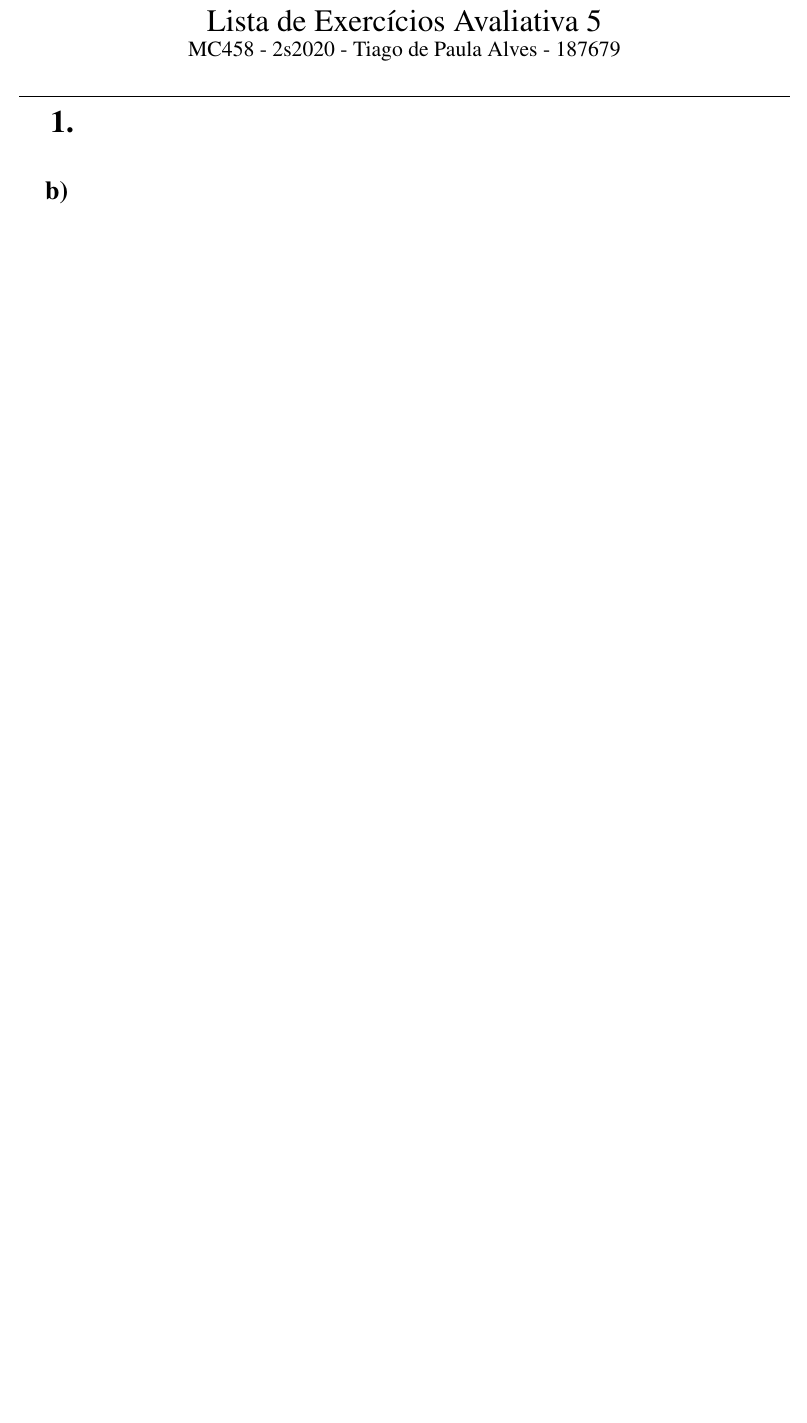
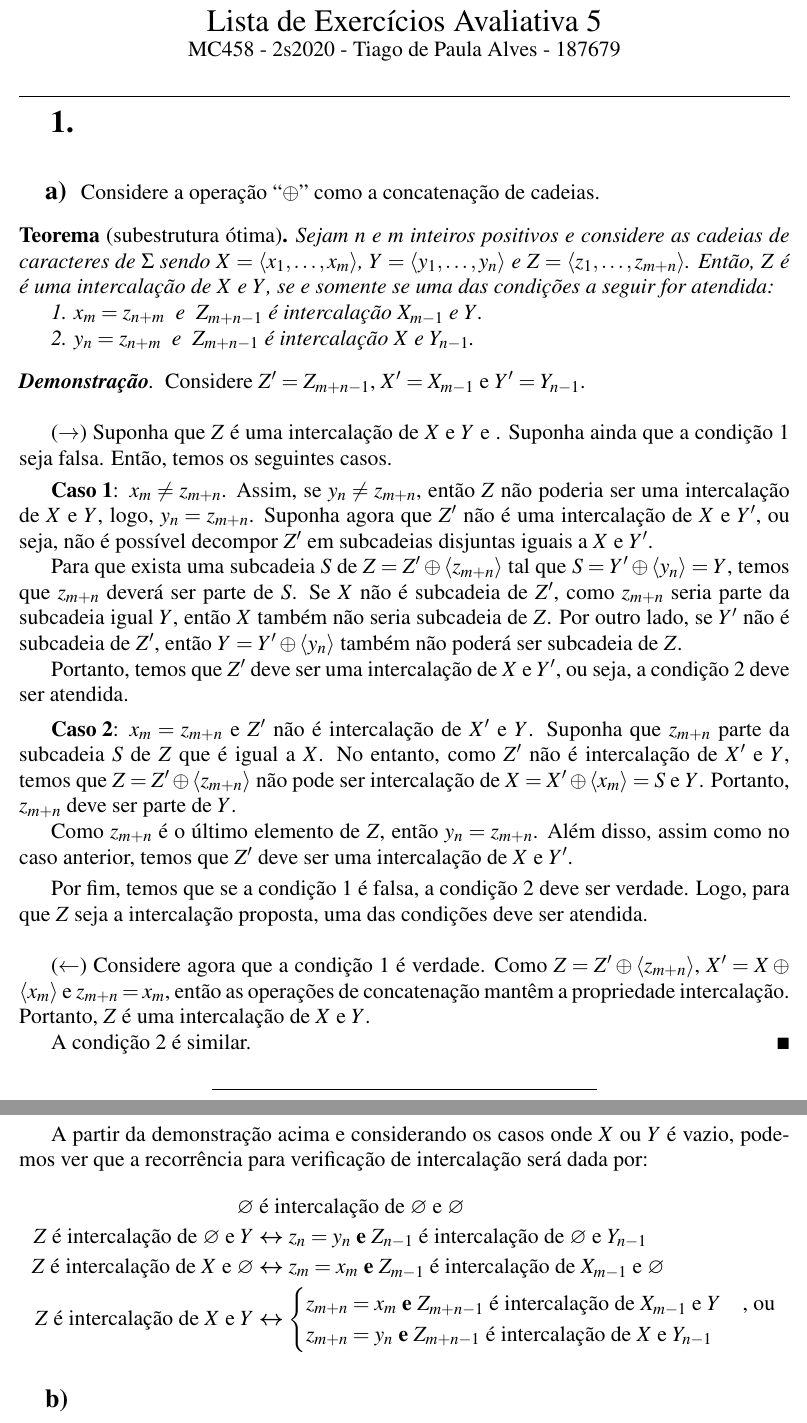
Before and after one commit to marmitar/MC458-Lista-5, a LaTeX document (main.tex, which reads respostas/1.tex): part of page 1 of 4 before the commit and two parts of pages 1 and 2 of 5 after it, the two joined at a grey line, cut so that both start at the same text, the shorter picture padded with empty space. Compiled offline with pdfLaTeX.

Commit message:
Problema 1 - subestrutura ótima

```diff
--- a/main.tex
+++ b/main.tex
@@ -48,6 +48,7 @@
 
 \theoremstyle{plain}
 \newtheorem*{hypothesis}{Hipótese}
+\newtheorem*{theorem}{Teorema}
 \newtheorem*{hypothesisf}{Hipótese Fortalecida}
 
 \newtheoremstyle{definicao}% name of the style to be used
--- a/respostas/1.tex
+++ b/respostas/1.tex
@@ -0,0 +1,51 @@
+\subsection{a} Considere a operação ``$\oplus$'' como a concatenação de cadeias.
+
+\begin{theorem}[subestrutura ótima]
+    Sejam $n$ e $m$ inteiros positivos e considere as cadeias de caracteres de $\Sigma$ sendo $X = \langle x_1, \ldots, x_m \rangle$, $Y = \langle y_1, \ldots, y_n \rangle$ e $Z = \langle z_1, \ldots, z_{m + n} \rangle$. Então, $Z$ é é uma intercalação de $X$ e $Y$, se e somente se uma das condições a seguir for atendida:
+
+    1. $x_m = z_{n + m}$ ~e~ $Z_{m + n - 1}$ é intercalação $X_{m - 1}$ e $Y$.
+
+    2. $y_n = z_{n + m}$ ~e~ $Z_{m + n - 1}$ é intercalação $X$ e $Y_{n - 1}$.
+\end{theorem}
+
+\begin{proof}[\textbf{Demonstração}]
+    Considere $Z' = Z_{m + n - 1}$, $X' = X_{m - 1}$ e $Y' = Y_{n - 1}$.
+
+    ~
+
+    ($\rightarrow$) Suponha que $Z$ é uma intercalação de $X$ e $Y$ e . Suponha ainda que a condição 1 seja falsa. Então, temos os seguintes casos.
+
+    \begin{casos}
+        \item $x_m \ne z_{m + n}$. Assim, se $y_n \ne z_{m + n}$, então $Z$ não poderia ser uma intercalação de $X$ e $Y$, logo, $y_n = z_{m + n}$. Suponha agora que $Z'$ não é uma intercalação de $X$ e $Y'$, ou seja, não é possível decompor $Z'$ em subcadeias disjuntas iguais a $X$ e $Y'$.
+
+        Para que exista uma subcadeia $S$ de $Z = Z' \oplus \langle z_{m + n} \rangle$ tal que $S = Y' \oplus \langle y_n \rangle = Y$, temos que $z_{m + n}$ deverá ser parte de $S$. Se $X$ não é subcadeia de $Z'$, como $z_{m + n}$ seria parte da subcadeia igual $Y$, então $X$ também não seria subcadeia de $Z$. Por outro lado, se $Y'$ não é subcadeia de $Z'$, então $Y = Y' \oplus \langle y_n \rangle$ também não poderá ser subcadeia de $Z$.
+
+        Portanto, temos que $Z'$ deve ser uma intercalação de $X$ e $Y'$, ou seja, a condição 2 deve ser atendida.
+
+        \item $x_m = z_{m + n}$ e $Z'$ não é intercalação de $X'$ e $Y$. Suponha que $z_{m + n}$ parte da subcadeia $S$ de $Z$ que é igual a $X$. No entanto, como $Z'$ não é intercalação de $X'$ e $Y$, temos que $Z = Z' \oplus \langle z_{m + n} \rangle$ não pode ser intercalação de $X = X' \oplus \langle x_m \rangle = S$ e $Y$. Portanto, $z_{m + n}$ deve ser parte de $Y$.
+
+        Como $z_{m + n}$ é o último elemento de $Z$, então $y_n = z_{m + n}$. Além disso, assim como no caso anterior, temos que $Z'$ deve ser uma intercalação de $X$ e $Y'$.
+    \end{casos}
+
+    Por fim, temos que se a condição 1 é falsa, a condição 2 deve ser verdade. Logo, para que $Z$ seja a intercalação proposta, uma das condições deve ser atendida.
+
+    ~
+
+    ($\leftarrow$) Considere agora que a condição 1 é verdade. Como $Z = Z' \oplus \langle z_{m + n} \rangle$, $X' = X \oplus \langle x_m \rangle$ e $z_{m + n} = x_m$, então as operações de concatenação mantêm a propriedade intercalação. Portanto, $Z$ é uma intercalação de $X$ e $Y$.
+
+    A condição 2 é similar.
+\end{proof}
+
+\itemdsep
+\newpage
+
+A partir da demonstração acima e considerando os casos onde $X$ ou $Y$ é vazio, podemos ver que a recorrência para verificação de intercalação será dada por:
+\begin{align*}
+    \varnothing &\text{ é intercalação de } \varnothing \text{ e } \varnothing \\
+    Z \text{ é intercalação de } \varnothing \text{ e } Y &\bm{\leftrightarrow} z_n = y_n \text{ \textbf{e} } Z_{n - 1} \text{ é intercalação de } \varnothing \text{ e } Y_{n - 1} \\
+    Z \text{ é intercalação de } X \text{ e } \varnothing &\bm{\leftrightarrow} z_m = x_m \text{ \textbf{e} } Z_{m - 1} \text{ é intercalação de } X_{m - 1} \text{ e } \varnothing \\
+    Z \text{ é intercalação de } X \text{ e } Y &\bm{\leftrightarrow} \begin{cases}
+        z_{m + n} = x_m \text{ \textbf{e} } Z_{m + n - 1} \text{ é intercalação de } X_{m - 1} \text{ e } Y &\text{, ou} \\
+        z_{m + n} = y_n \text{ \textbf{e} } Z_{m + n - 1} \text{ é intercalação de } X \text{ e } Y_{n - 1}
+    \end{cases}
+\end{align*}
@@ -39,4 +57,3 @@
-\end{codebox}
 
 \begin{codebox}
     \Procname{$\proc{Intercalacao}(X, m, Y, n, Z)$}
```
Also changed, not shown: respostas/1.tex (62 more changed lines).
